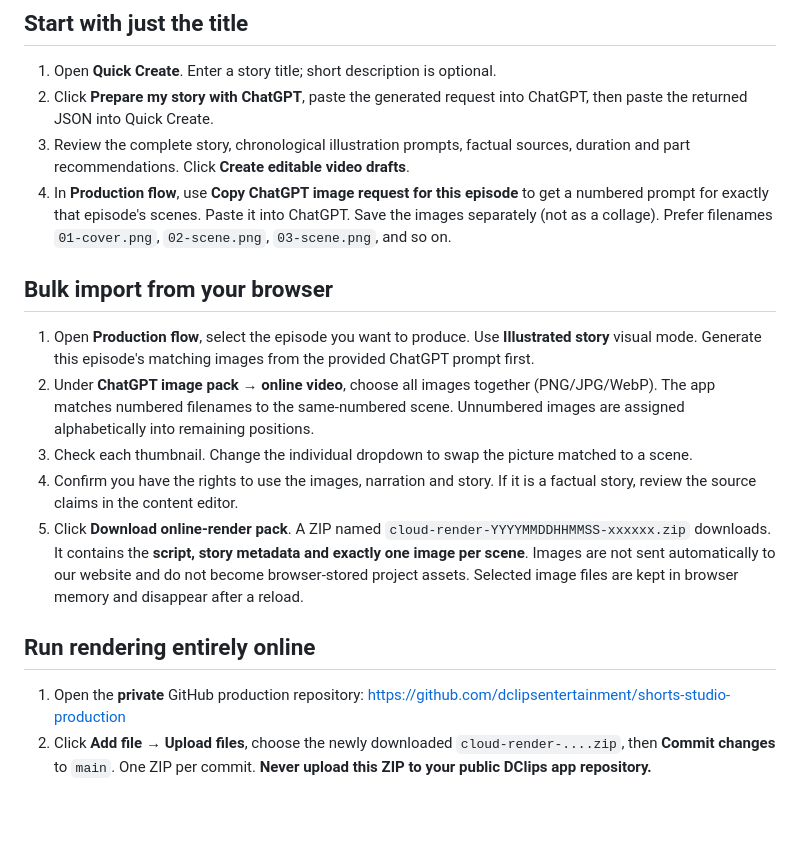
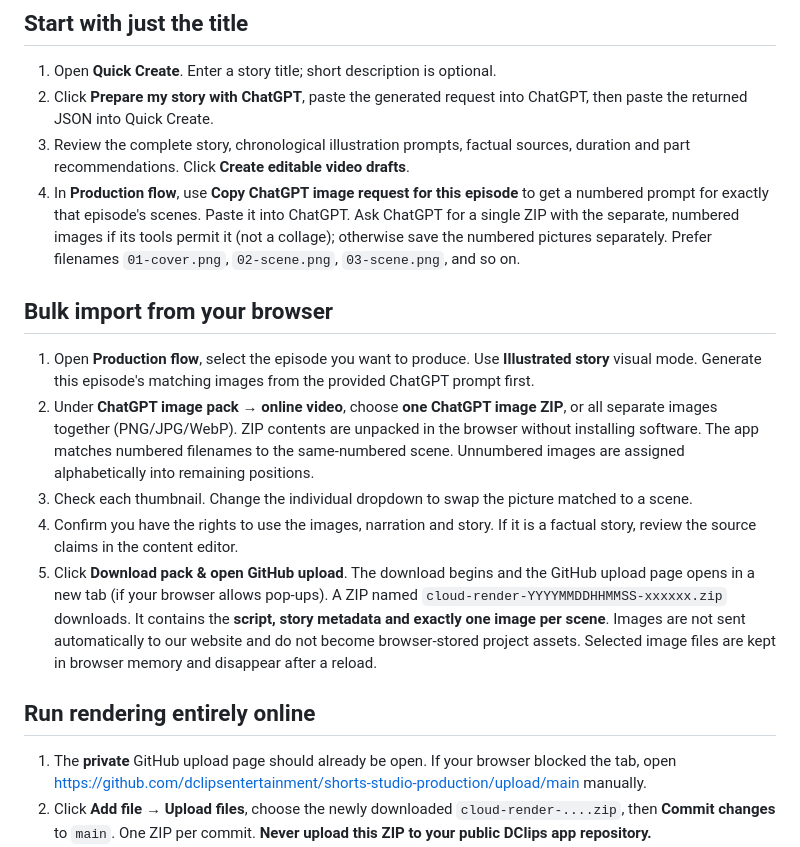
Before and after one commit to dclipsentertainment/shorts-studio-app, a Markdown page: README-CLOUD-RENDER.md, the part around the change. Drawn GitHub-style; blank space fills up the shorter version.

Commit message:
Document streamlined ChatGPT clipboard, one-ZIP image import and GitHub handoff

```diff
--- a/README-CLOUD-RENDER.md
+++ b/README-CLOUD-RENDER.md
@@ -7,19 +7,19 @@ This workflow runs from the **online DClips dashboard**, even without a graphics
 1. Open **Quick Create**. Enter a story title; short description is optional.
 2. Click **Prepare my story with ChatGPT**, paste the generated request into ChatGPT, then paste the returned JSON into Quick Create.
 3. Review the complete story, chronological illustration prompts, factual sources, duration and part recommendations. Click **Create editable video drafts**.
-4. In **Production flow**, use **Copy ChatGPT image request for this episode** to get a numbered prompt for exactly that episode's scenes. Paste it into ChatGPT. Save the images separately (not as a collage). Prefer filenames `01-cover.png`, `02-scene.png`, `03-scene.png`, and so on.
+4. In **Production flow**, use **Copy ChatGPT image request for this episode** to get a numbered prompt for exactly that episode's scenes. Paste it into ChatGPT. Ask ChatGPT for a single ZIP with the separate, numbered images if its tools permit it (not a collage); otherwise save the numbered pictures separately. Prefer filenames `01-cover.png`, `02-scene.png`, `03-scene.png`, and so on.
 
 ## Bulk import from your browser
 
 1. Open **Production flow**, select the episode you want to produce. Use **Illustrated story** visual mode. Generate this episode's matching images from the provided ChatGPT prompt first.
-2. Under **ChatGPT image pack → online video**, choose all images together (PNG/JPG/WebP). The app matches numbered filenames to the same-numbered scene. Unnumbered images are assigned alphabetically into remaining positions.
+2. Under **ChatGPT image pack → online video**, choose **one ChatGPT image ZIP**, or all separate images together (PNG/JPG/WebP). ZIP contents are unpacked in the browser without installing software. The app matches numbered filenames to the same-numbered scene. Unnumbered images are assigned alphabetically into remaining positions.
 3. Check each thumbnail. Change the individual dropdown to swap the picture matched to a scene.
 4. Confirm you have the rights to use the images, narration and story. If it is a factual story, review the source claims in the content editor.
-5. Click **Download online-render pack**. A ZIP named `cloud-render-YYYYMMDDHHMMSS-xxxxxx.zip` downloads. It contains the **script, story metadata and exactly one image per scene**. Images are not sent automatically to our website and do not become browser-stored project assets. Selected image files are kept in browser memory and disappear after a reload.
+5. Click **Download pack & open GitHub upload**. The download begins and the GitHub upload page opens in a new tab (if your browser allows pop-ups). A ZIP named `cloud-render-YYYYMMDDHHMMSS-xxxxxx.zip` downloads. It contains the **script, story metadata and exactly one image per scene**. Images are not sent automatically to our website and do not become browser-stored project assets. Selected image files are kept in browser memory and disappear after a reload.
 
 ## Run rendering entirely online
 
-1. Open the **private** GitHub production repository: https://github.com/dclipsentertainment/shorts-studio-production
+1. The **private** GitHub upload page should already be open. If your browser blocked the tab, open https://github.com/dclipsentertainment/shorts-studio-production/upload/main manually.
 2. Click **Add file → Upload files**, choose the newly downloaded `cloud-render-....zip`, then **Commit changes** to `main`. One ZIP per commit. **Never upload this ZIP to your public DClips app repository.**
 3. In **Actions**, open **Render uploaded DClips video** (it starts automatically after the upload). GitHub renders the illustrations, narration, subtitles and transitions.
 4. Open the completed workflow run and download **finished-online-video** in its Artifacts section. Extract the artifact ZIP to obtain the MP4 and technical quality report.
```
